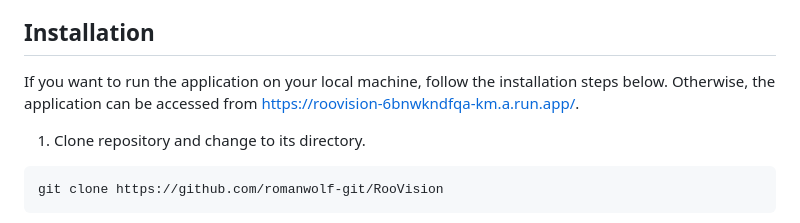
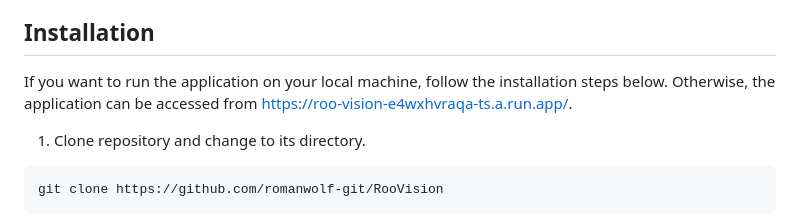
Before and after one commit to romanwolf-git/RooVision, a Markdown page: README.md, the part around the change. GitHub-like rendering.

````diff
--- a/README.md
+++ b/README.md
@@ -16,7 +16,7 @@ The project aims to detect and classify species of the _Macropodidae_ family nat
 When enjoying Victoria's wildlife, you will often come across species from the Macropodidae family. However, it is relatively difficult for the untrained eye to tell which species you are looking at. The aim of the project is to train an algorithm, which will then be used in an app on the camera of a mobile device, to detect and classify the species of an animal in the family in real time. In other words, the app will help nature lovers understand which "kangaroo" they are seeing in the wild.
 
 ## Installation <a name="installation"/>
-If you want to run the application on your local machine, follow the installation steps below. Otherwise, the application can be accessed from https://roovision-6bnwkndfqa-km.a.run.app/.
+If you want to run the application on your local machine, follow the installation steps below. Otherwise, the application can be accessed from https://roo-vision-e4wxhvraqa-ts.a.run.app/.
 1. Clone repository and change to its directory.
 ```
 git clone https://github.com/romanwolf-git/RooVision
````
